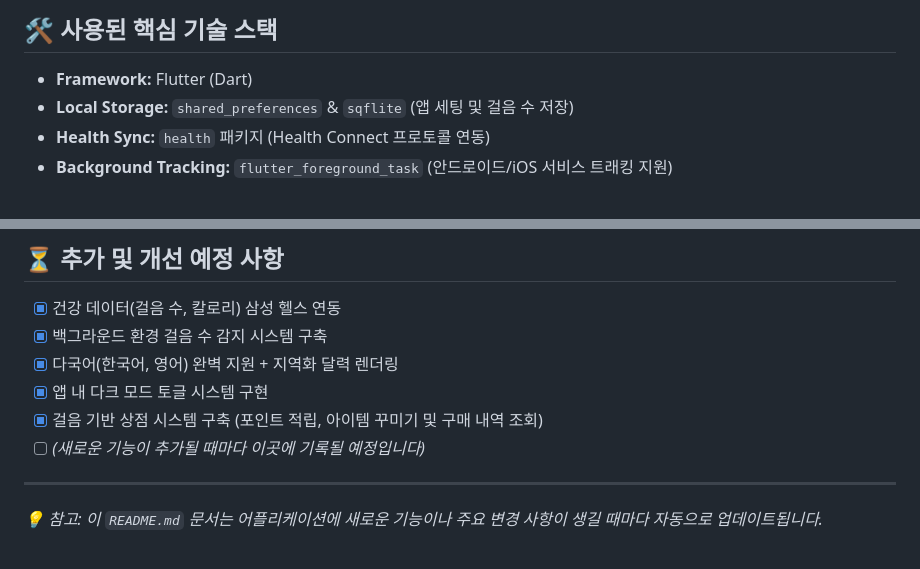
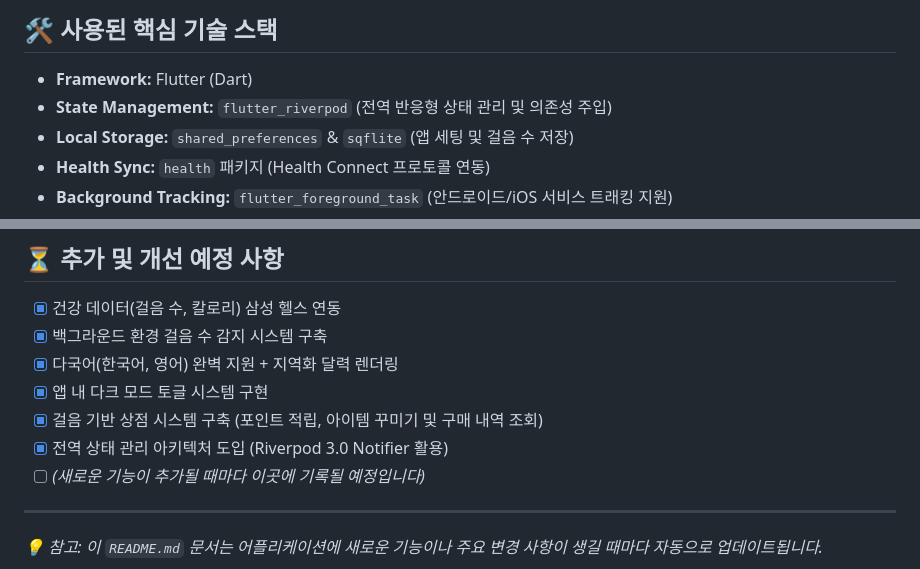
Before and after one commit to dduddupark/EnergySlime, a Markdown page: README.md, 2 parts joined by grey strips. Rendered like a GitHub page.

Commit message:
docs: update README with Riverpod technology stack

```diff
--- a/README.md
+++ b/README.md
@@ -32,6 +32,7 @@
 
 ## 🛠 사용된 핵심 기술 스택
 - **Framework:** Flutter (Dart)
+- **State Management:** `flutter_riverpod` (전역 반응형 상태 관리 및 의존성 주입)
 - **Local Storage:** `shared_preferences` & `sqflite` (앱 세팅 및 걸음 수 저장)
 - **Health Sync:** `health` 패키지 (Health Connect 프로토콜 연동)
 - **Background Tracking:** `flutter_foreground_task` (안드로이드/iOS 서비스 트래킹 지원)
@@ -43,6 +44,7 @@
 * [x] 다국어(한국어, 영어) 완벽 지원 + 지역화 달력 렌더링
 * [x] 앱 내 다크 모드 토글 시스템 구현
 * [x] 걸음 기반 상점 시스템 구축 (포인트 적립, 아이템 꾸미기 및 구매 내역 조회)
+* [x] 전역 상태 관리 아키텍처 도입 (Riverpod 3.0 Notifier 활용)
 * [ ] *(새로운 기능이 추가될 때마다 이곳에 기록될 예정입니다)*
 
 ---
```
